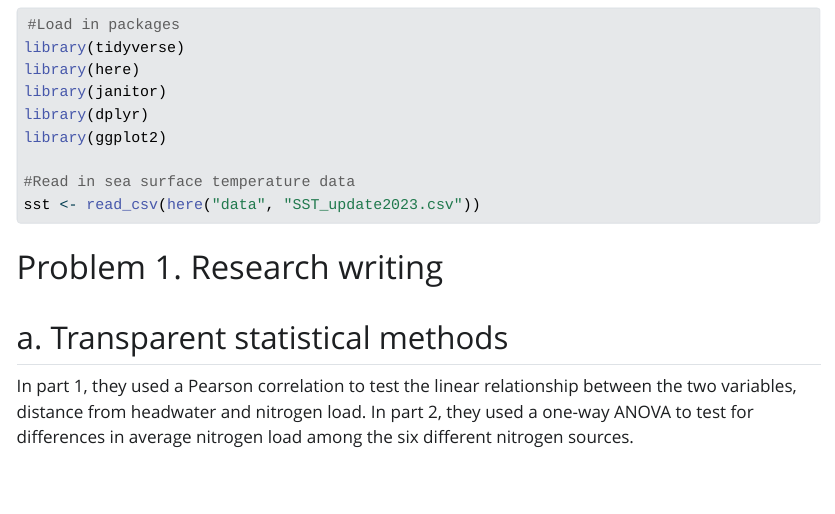
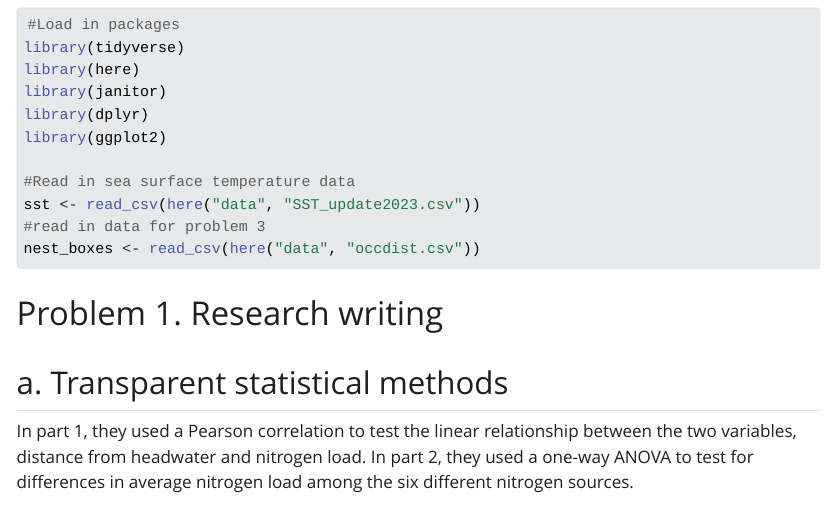
Before and after one commit to ScottWag/ENVS-193DS_spring-2025_final, a Quarto document (code/final.qmd): the page in a window 1100 px wide, from 300 px down. The pictures show the output file code/final.html that the author committed with the source, opened offline; Quarto's library style sheets are replaced by a plain one without menus; long lines of code are wrapped.

Commit message:
read in data for problem 3

````diff
--- a/code/final.qmd
+++ b/code/final.qmd
@@ -23,6 +23,8 @@ library(ggplot2)
 
 #Read in sea surface temperature data
 sst <- read_csv(here("data", "SST_update2023.csv"))
+#read in data for problem 3
+nest_boxes <- read_csv(here("data", "occdist.csv"))
 
 ```
 # Problem 1. Research writing
````
Also changed, not shown: code/final.html.
